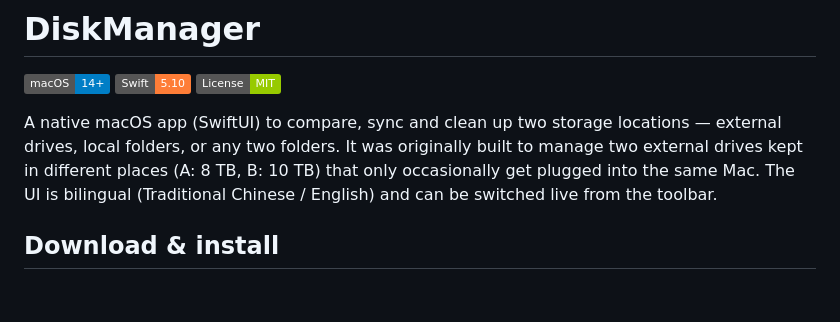
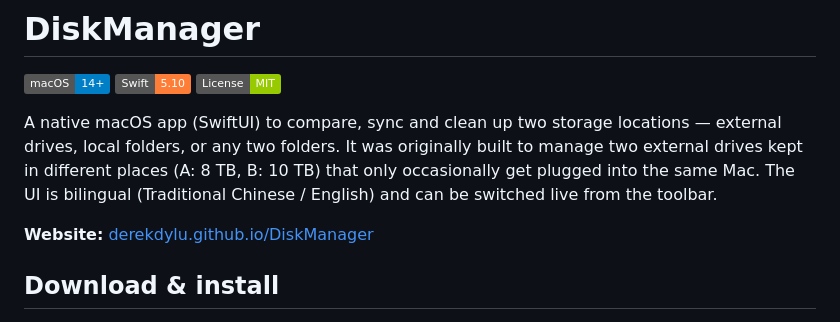
Before and after one commit to derekdylu/DiskManager, a Markdown page: README.md, the part around the change. Rendered like a GitHub page; badges without logos; blank space fills up the shorter version.

Commit message:
README: link to website
Co-Authored-By: Claude Opus 5.5 <noreply@anthropic.com>

```diff
--- a/README.md
+++ b/README.md
@@ -3,6 +3,8 @@
 ![macOS 14+](https://img.shields.io/badge/macOS-14%2B-blue) ![Swift 5.10](https://img.shields.io/badge/Swift-5.10-orange) ![License: MIT](https://img.shields.io/badge/License-MIT-green)
 
 A native macOS app (SwiftUI) to compare, sync and clean up two storage locations — external drives, local folders, or any two folders. It was originally built to manage two external drives kept in different places (A: 8 TB, B: 10 TB) that only occasionally get plugged into the same Mac. The UI is bilingual (Traditional Chinese / English) and can be switched live from the toolbar.
+
+**Website:** [derekdylu.github.io/DiskManager](https://derekdylu.github.io/DiskManager/)
 
 ## Download & install
 
```
